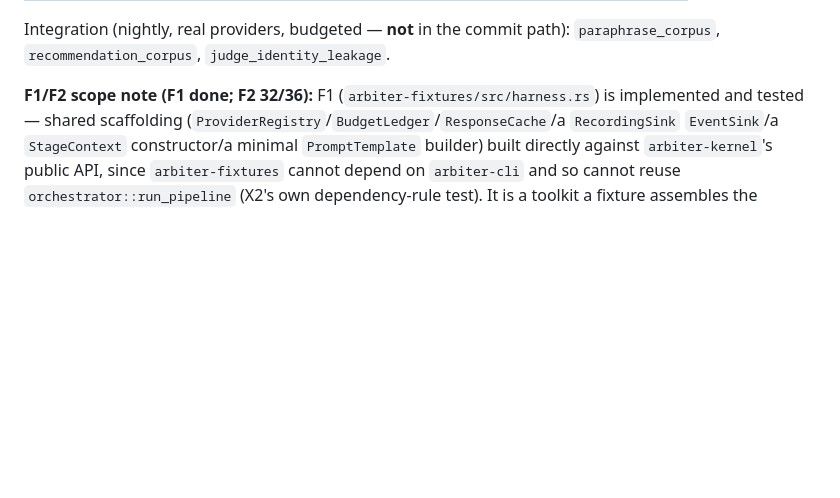
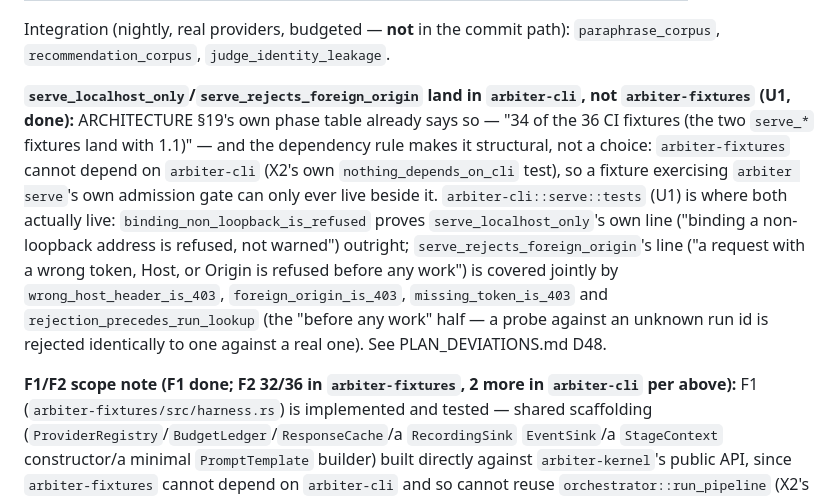
Before and after one commit to nagabalaji88/debate-engine, a Markdown page: IMPLEMENTATION_PLAN.md, the part around the change. GitHub-like rendering; blank space fills up the shorter version.

Commit message:
Ledger: serve_localhost_only / serve_rejects_foreign_origin land in arbiter-cli
Both are satisfied by U1's own admission tests
(arbiter-cli::serve::tests::{binding_non_loopback_is_refused,
wrong_host_header_is_403, foreign_origin_is_403, missing_token_is_403,
rejection_precedes_run_lookup}), not as new arbiter-fixtures tests --
arbiter-fixtures cannot depend on arbiter-cli (the dependency rule), and
ARCHITECTURE's own phase table already says these two land with 1.1
rather than among the 34 in arbiter-fixtures.

Co-Authored-By: Claude Sonnet 5 <noreply@anthropic.com>
Claude-Session: https://claude.ai/code/session_01MYh3MhxqnJVXT5eW6fY3Cy

```diff
--- a/IMPLEMENTATION_PLAN.md
+++ b/IMPLEMENTATION_PLAN.md
@@ -1490,7 +1490,24 @@ is a plan bug.** All run against the scripted mock with **zero LLM tokens**.
 Integration (nightly, real providers, budgeted — **not** in the commit path):
 `paraphrase_corpus`, `recommendation_corpus`, `judge_identity_leakage`.
 
-**F1/F2 scope note (F1 done; F2 32/36):** F1
+**`serve_localhost_only`/`serve_rejects_foreign_origin` land in `arbiter-cli`,
+not `arbiter-fixtures` (U1, done):** ARCHITECTURE §19's own phase table
+already says so — "34 of the 36 CI fixtures (the two `serve_*` fixtures land
+with 1.1)" — and the dependency rule makes it structural, not a choice:
+`arbiter-fixtures` cannot depend on `arbiter-cli` (X2's own
+`nothing_depends_on_cli` test), so a fixture exercising `arbiter serve`'s
+own admission gate can only ever live beside it. `arbiter-cli::serve::tests`
+(U1) is where both actually live: `binding_non_loopback_is_refused` proves
+`serve_localhost_only`'s own line ("binding a non-loopback address is
+refused, not warned") outright; `serve_rejects_foreign_origin`'s line ("a
+request with a wrong token, Host, or Origin is refused before any work") is
+covered jointly by `wrong_host_header_is_403`, `foreign_origin_is_403`,
+`missing_token_is_403` and `rejection_precedes_run_lookup` (the "before any
+work" half — a probe against an unknown run id is rejected identically to
+one against a real one). See PLAN_DEVIATIONS.md D48.
+
+**F1/F2 scope note (F1 done; F2 32/36 in `arbiter-fixtures`, 2 more in
+`arbiter-cli` per above):** F1
 (`arbiter-fixtures/src/harness.rs`) is implemented and tested — shared
 scaffolding (`ProviderRegistry`/`BudgetLedger`/`ResponseCache`/a
 `RecordingSink` `EventSink`/a `StageContext` constructor/a minimal
```
